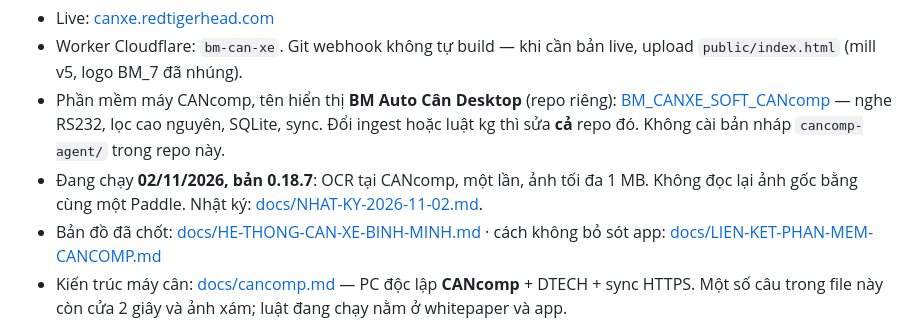
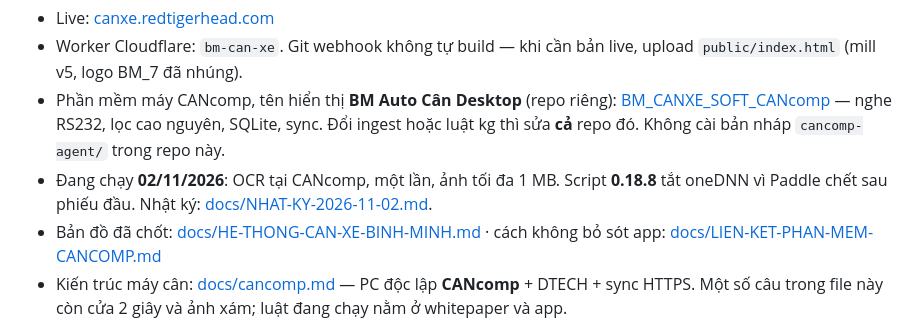
Before and after one commit to nguyenmian3012-code/BM_Truck_Auto_Weight, a Markdown page: README.md, the part around the change. GitHub-like rendering.

Commit message:
Note that the plate reader now turns oneDNN off.
The desktop window stays 0.18.7. The OCR script is 0.18.8.

```diff
--- a/README.md
+++ b/README.md
@@ -5,7 +5,7 @@ Hệ thống chụp hình, lưu biển số và cân nặng tự động — nh
 - Live: [canxe.redtigerhead.com](https://canxe.redtigerhead.com)
 - Worker Cloudflare: `bm-can-xe`. Git webhook không tự build — khi cần bản live, upload `public/index.html` (mill v5, logo BM_7 đã nhúng).
 - Phần mềm máy CANcomp, tên hiển thị **BM Auto Cân Desktop** (repo riêng): [BM_CANXE_SOFT_CANcomp](https://github.com/nguyenmian3012-code/BM_CANXE_SOFT_CANcomp) — nghe RS232, lọc cao nguyên, SQLite, sync. Đổi ingest hoặc luật kg thì sửa **cả** repo đó. Không cài bản nháp `cancomp-agent/` trong repo này.
-- Đang chạy **02/11/2026, bản 0.18.7**: OCR tại CANcomp, một lần, ảnh tối đa 1 MB. Không đọc lại ảnh gốc bằng cùng một Paddle. Nhật ký: [docs/NHAT-KY-2026-11-02.md](./docs/NHAT-KY-2026-11-02.md).
+- Đang chạy **02/11/2026**: OCR tại CANcomp, một lần, ảnh tối đa 1 MB. Script **0.18.8** tắt oneDNN vì Paddle chết sau phiếu đầu. Nhật ký: [docs/NHAT-KY-2026-11-02.md](./docs/NHAT-KY-2026-11-02.md).
 - Bản đồ đã chốt: [docs/HE-THONG-CAN-XE-BINH-MINH.md](./docs/HE-THONG-CAN-XE-BINH-MINH.md) · cách không bỏ sót app: [docs/LIEN-KET-PHAN-MEM-CANCOMP.md](./docs/LIEN-KET-PHAN-MEM-CANCOMP.md)
 - Kiến trúc máy cân: [docs/cancomp.md](./docs/cancomp.md) — PC độc lập **CANcomp** + DTECH + sync HTTPS. Một số câu trong file này còn cửa 2 giây và ảnh xám; luật đang chạy nằm ở whitepaper và app.
 - Whitepaper: [WHITEPAPER.md](./WHITEPAPER.md) — mục tiêu còn hiệu lực, bản 09/10/2026
```
Also changed, not shown: docs/NHAT-KY-2026-11-02.md (+7 -1 lines).
